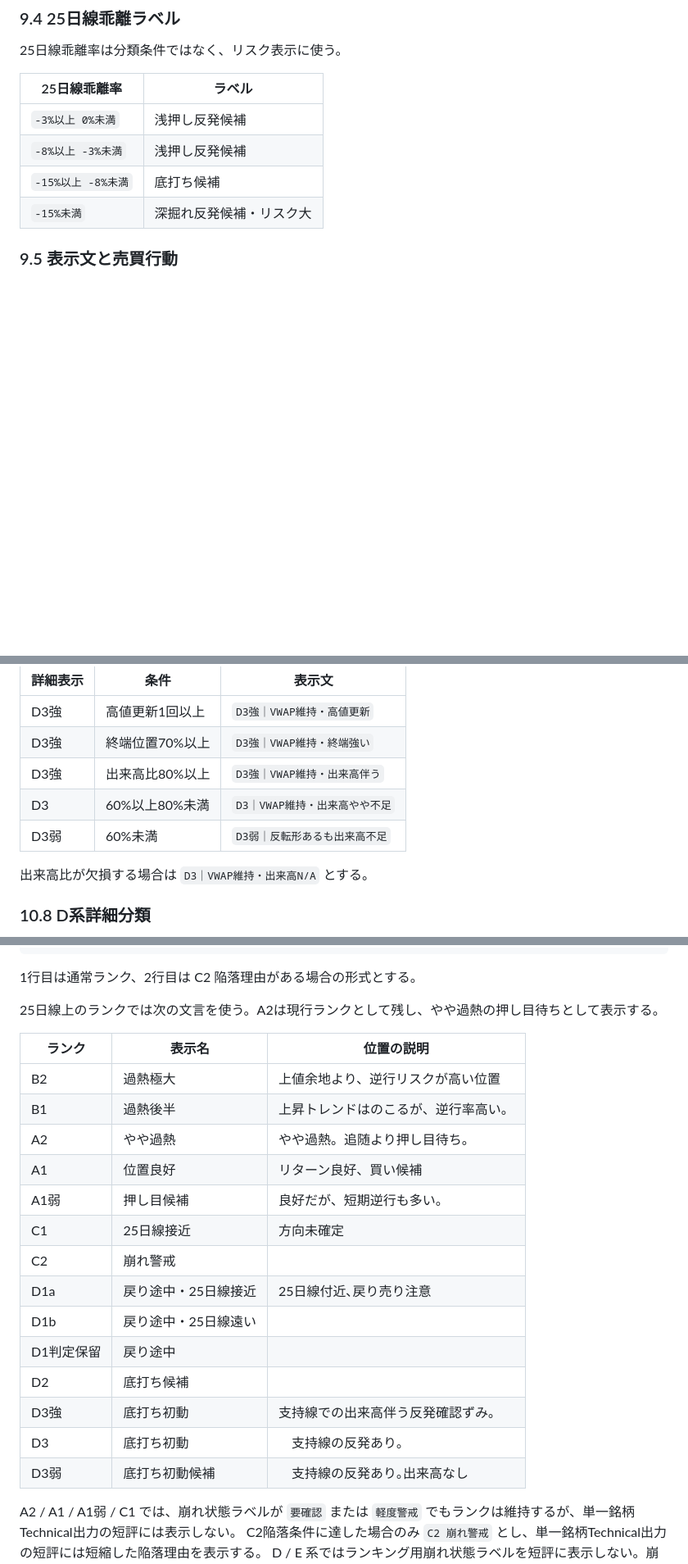
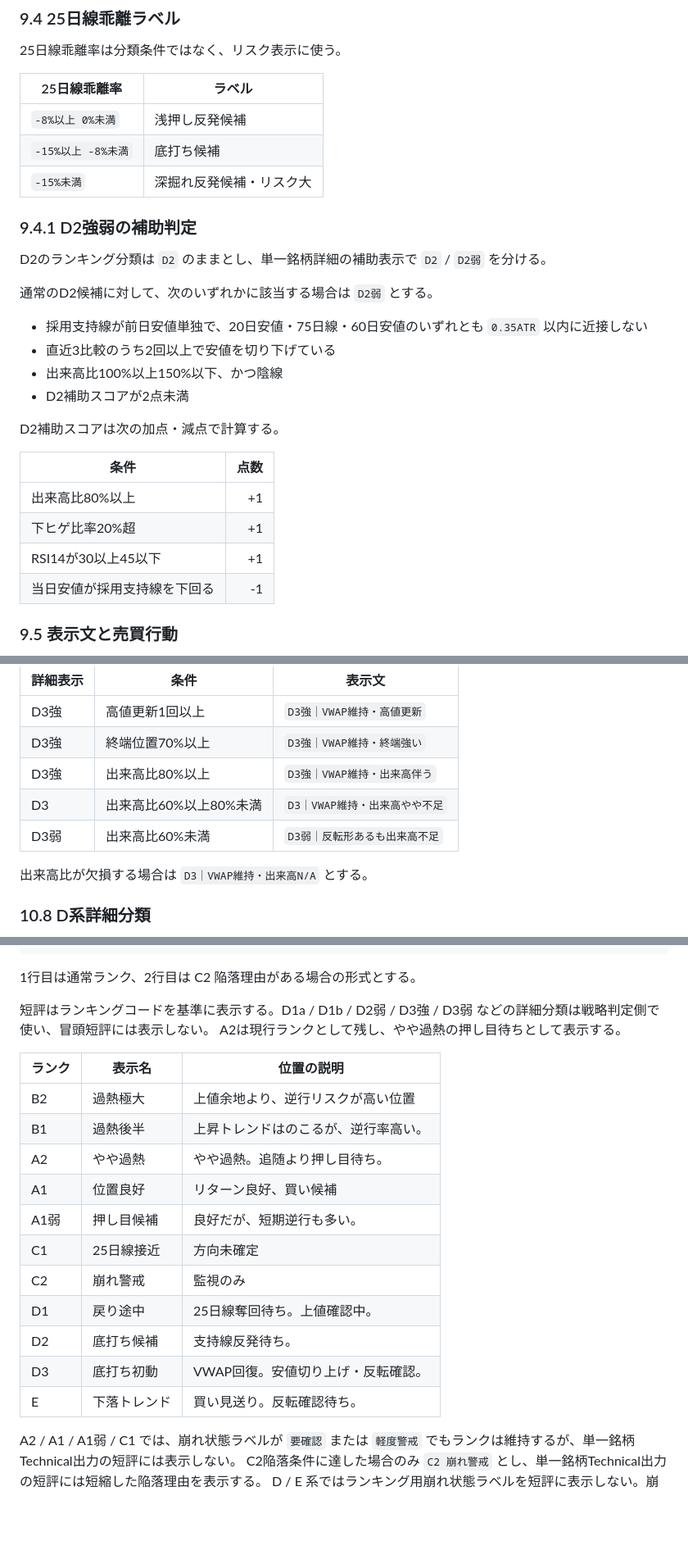
Before and after one commit to TERA630/fundamental_kabutan, a Markdown page: docs/technical_ranking_spec.md, 3 parts joined by grey strips. Shown at 82% size. GitHub-like rendering; blank space fills up the shorter version.

```diff
--- a/docs/technical_ranking_spec.md
+++ b/docs/technical_ranking_spec.md
@@ -349,10 +361,29 @@ D2は「まだ入らない候補」とし、新規買いは待つ。
 
 | 25日線乖離率 | ラベル |
 |---|---|
-| `-3%以上 0%未満` | 浅押し反発候補 |
-| `-8%以上 -3%未満` | 浅押し反発候補 |
+| `-8%以上 0%未満` | 浅押し反発候補 |
 | `-15%以上 -8%未満` | 底打ち候補 |
 | `-15%未満` | 深掘れ反発候補・リスク大 |
+
+### 9.4.1 D2強弱の補助判定
+
+D2のランキング分類は `D2` のままとし、単一銘柄詳細の補助表示で `D2` / `D2弱` を分ける。
+
+通常のD2候補に対して、次のいずれかに該当する場合は `D2弱` とする。
+
+- 採用支持線が前日安値単独で、20日安値・75日線・60日安値のいずれとも `0.35ATR` 以内に近接しない
+- 直近3比較のうち2回以上で安値を切り下げている
+- 出来高比100%以上150%以下、かつ陰線
+- D2補助スコアが2点未満
+
+D2補助スコアは次の加点・減点で計算する。
+
+| 条件 | 点数 |
+|---|---:|
+| 出来高比80%以上 | +1 |
+| 下ヒゲ比率20%超 | +1 |
+| RSI14が30以上45以下 | +1 |
+| 当日安値が採用支持線を下回る | -1 |
 
 ### 9.5 表示文と売買行動
 
@@ -418,8 +449,8 @@ D3成立後、高値更新、終端位置、出来高比によって詳細画面
 | D3強 | 高値更新1回以上 | `D3強｜VWAP維持・高値更新` |
 | D3強 | 終端位置70%以上 | `D3強｜VWAP維持・終端強い` |
 | D3強 | 出来高比80%以上 | `D3強｜VWAP維持・出来高伴う` |
-| D3 | 60%以上80%未満 | `D3｜VWAP維持・出来高やや不足` |
-| D3弱 | 60%未満 | `D3弱｜反転形あるも出来高不足` |
+| D3 | 出来高比60%以上80%未満 | `D3｜VWAP維持・出来高やや不足` |
+| D3弱 | 出来高比60%未満 | `D3弱｜反転形あるも出来高不足` |
 
 出来高比が欠損する場合は `D3｜VWAP維持・出来高N/A` とする。
 
@@ -441,7 +472,8 @@ Technical Summary 一覧側では冒頭短評を表示しない。サマリ側
 
 1行目は通常ランク、2行目は C2 陥落理由がある場合の形式とする。
 
-25日線上のランクでは次の文言を使う。A2は現行ランクとして残し、やや過熱の押し目待ちとして表示する。
+短評はランキングコードを基準に表示する。D1a / D1b / D2弱 / D3強 / D3弱 などの詳細分類は戦略判定側で使い、冒頭短評には表示しない。
+A2は現行ランクとして残し、やや過熱の押し目待ちとして表示する。
 
 | ランク | 表示名 | 位置の説明 |
 |---|---|---|
@@ -451,14 +483,11 @@ Technical Summary 一覧側では冒頭短評を表示しない。サマリ側
 | A1 | 位置良好 | リターン良好、買い候補 |
 | A1弱 | 押し目候補 | 良好だが、短期逆行も多い。 |
 | C1 | 25日線接近 | 方向未確定 |
-| C2 | 崩れ警戒 | 　|
-| D1a| 戻り途中・25日線接近 | 25日線付近､戻り売り注意 |
-| D1b| 戻り途中・25日線遠い | |
-| D1判定保留 | 戻り途中 | |
-| D2 | 底打ち候補|　|
-| D3強 | 底打ち初動 | 支持線での出来高伴う反発確認ずみ｡ |
-| D3 | 底打ち初動 |　支持線の反発あり｡ |
-| D3弱 | 底打ち初動候補|　支持線の反発あり｡出来高なし |
+| C2 | 崩れ警戒 | 監視のみ |
+| D1 | 戻り途中 | 25日線奪回待ち。上値確認中。 |
+| D2 | 底打ち候補 | 支持線反発待ち。 |
+| D3 | 底打ち初動 | VWAP回復。安値切り上げ・反転確認。 |
+| E | 下落トレンド | 買い見送り。反転確認待ち。 |
 
 
 A2 / A1 / A1弱 / C1 では、崩れ状態ラベルが `要確認` または `軽度警戒` でもランクは維持するが、単一銘柄Technical出力の短評には表示しない。
```
Also changed, not shown: other parts of docs/technical_ranking_spec.md (+31 -18 lines).
